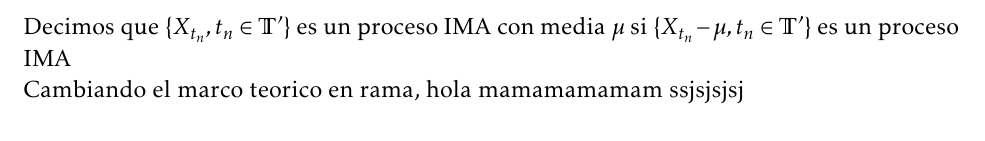
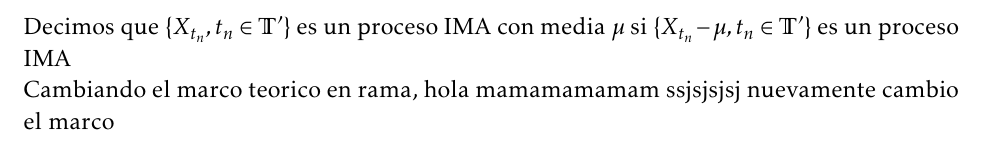
Before and after one commit to Wilmar3752/master_thesis, a LaTeX book (TdeGPAE.tex, which reads Kap2/Cap2.tex): part of page 17 of 21, cut so that both start at the same text. Compiled offline with pdfLaTeX.

Commit message:
otro cambio en el marco

```diff
--- a/Kap2/Cap2.tex
+++ b/Kap2/Cap2.tex
@@ -117,4 +117,4 @@ $\mu$ si $\lbrace X_{t_n}-\mu,t_n \in \mathbb{T'} \rbrace$ es un proceso IMA
 
 
 Cambiando el marco teorico en rama, hola mamamamamam
-ssjsjsjsj
+ssjsjsjsj nuevamente cambio el marco
```
Also changed, not shown: TdeGPAE.pdf, 2 other files.
